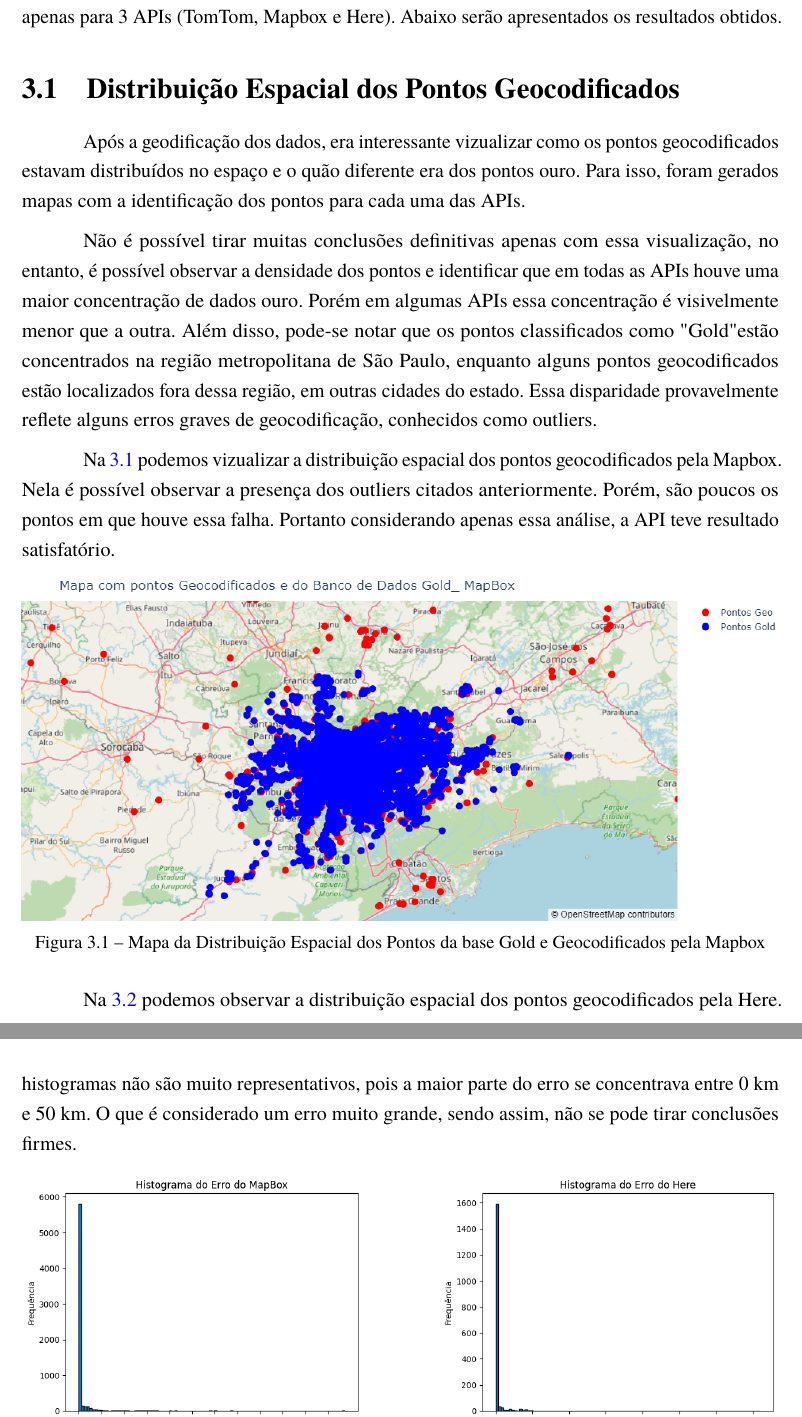
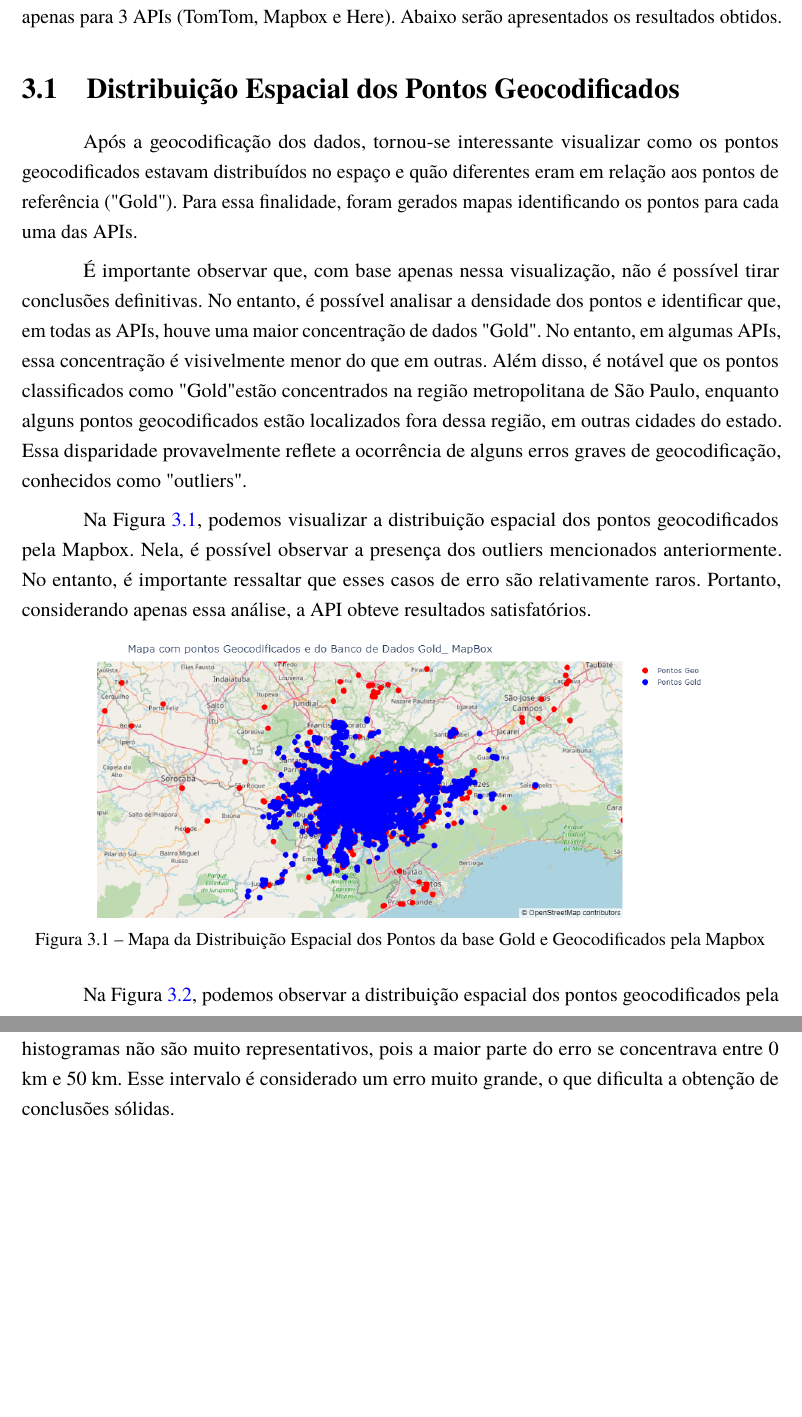
Before and after one commit to rcpsilva/UncertaintyQuantificationForGeocodingServices, a LaTeX thesis (UndergraduateThesis/Monografia.tex, which reads UndergraduateThesis/Capitulos/Cap4-Resultados.tex): two parts of pages 18 and 21 of 28 before the commit and two parts of pages 18 and 20 of 28 after it, joined at a grey line, cut so that both start at the same text, the shorter picture padded with empty space. Compiled offline with pdfLaTeX.

Commit message:
Reultados

```diff
--- a/UndergraduateThesis/Capitulos/Cap4-Resultados.tex
+++ b/UndergraduateThesis/Capitulos/Cap4-Resultados.tex
@@ -1,21 +1,23 @@
 \chapter{Resultados} \label{resultado}
+
 Para a primeira etapa do projeto, fizemos a análise do erro e discrepância para os dados de São Paulo. Por problemas na aplicação que coleta as geocodificações, obtivemos resultados apenas para 3 APIs (TomTom, Mapbox e Here). Abaixo serão apresentados os resultados obtidos.
 
 \section{Distribuição Espacial dos Pontos Geocodificados}
-Após a geodificação dos dados, era interessante vizualizar como os pontos geocodificados estavam distribuídos no espaço e o quão diferente era dos pontos ouro. Para isso, foram gerados mapas com a identificação dos pontos para cada uma das APIs.
 
-Não é possível tirar muitas conclusões definitivas apenas com essa visualização, no entanto, é possível observar a densidade dos pontos e identificar que em todas as APIs houve uma maior concentração de dados ouro. Porém em algumas APIs essa concentração é visivelmente menor que a outra. Além disso, pode-se notar que os pontos classificados como "Gold" estão concentrados na região metropolitana de São Paulo, enquanto alguns pontos geocodificados estão localizados fora dessa região, em outras cidades do estado. Essa disparidade provavelmente reflete alguns erros graves de geocodificação, conhecidos como outliers.
+Após a geocodificação dos dados, tornou-se interessante visualizar como os pontos geocodificados estavam distribuídos no espaço e quão diferentes eram em relação aos pontos de referência ("Gold"). Para essa finalidade, foram gerados mapas identificando os pontos para cada uma das APIs.
 
-Na \ref{fig:mapapontos1} podemos vizualizar a distribuição espacial dos pontos geocodificados pela Mapbox. Nela é possível observar a presença dos outliers citados anteriormente. Porém, são poucos os pontos em que houve essa falha. Portanto considerando apenas essa análise, a API teve resultado satisfatório.
+É importante observar que, com base apenas nessa visualização, não é possível tirar conclusões definitivas. No entanto, é possível analisar a densidade dos pontos e identificar que, em todas as APIs, houve uma maior concentração de dados "Gold". No entanto, em algumas APIs, essa concentração é visivelmente menor do que em outras. Além disso, é notável que os pontos classificados como "Gold" estão concentrados na região metropolitana de São Paulo, enquanto alguns pontos geocodificados estão localizados fora dessa região, em outras cidades do estado. Essa disparidade provavelmente reflete a ocorrência de alguns erros graves de geocodificação, conhecidos como "outliers".
+
+Na Figura \ref{fig:mapapontos1}, podemos visualizar a distribuição espacial dos pontos geocodificados pela Mapbox. Nela, é possível observar a presença dos outliers mencionados anteriormente. No entanto, é importante ressaltar que esses casos de erro são relativamente raros. Portanto, considerando apenas essa análise, a API obteve resultados satisfatórios.
 
 \begin{figure}[h]
   \centering
-  \includegraphics[width=\textwidth]{Figuras/mapapontos1.png}
+  \includegraphics[width=0.8\textwidth]{Figuras/mapapontos1.png}
   \caption{Mapa da Distribuição Espacial dos Pontos da base Gold e Geocodificados pela Mapbox}
   \label{fig:mapapontos1}
 \end{figure}
 
-Na \ref{fig:mapapontos2} podemos observar a distribuição espacial dos pontos geocodificados pela Here. Fica claro na imagem que houve uma diminuição significativa dos pontos. O que indica que a resposta da API foi baixa. Com essa quantidade de pontos não é possível tirar conclusões fortes sobre os dados, porém observamos que além da baixa resposta os pontos parecem estar em locais distintos. Esse resultado foi então considerado insatisfatório. Em outro momento, o experimento será repetido para que possamos tirar as conclusões corretas.
+Na Figura \ref{fig:mapapontos2}, podemos observar a distribuição espacial dos pontos geocodificados pela Here. Fica claro na imagem que houve uma diminuição significativa dos pontos, indicando uma baixa resposta da API. Com essa quantidade reduzida de pontos, não é possível tirar conclusões sólidas sobre os dados. No entanto, é evidente que, além da baixa resposta, os pontos parecem estar dispersos em locais distintos. Esses resultados foram considerados insatisfatórios. Em um momento subsequente, o experimento será repetido para que possamos obter conclusões mais precisas.
 
 \begin{figure}[h]
   \centering
@@ -65,7 +67,7 @@ Outras métricas interessantes obtidas foram as métricas de média, mediana e d
 
 Em seguida, foi realizada a análise da distribuição do erro para cada uma das GeoAPIs.
 
-Para isso, utilizamos histogramas de erro individualmente para cada API e combinando todas elas. Na \ref{fig:hist-global} é mostrado os histogramas para cada uma das APIs e o histograma que é a combinação de todas elas. No entanto, devido à presença de alguns erros exorbitantes, esses histogramas não são muito representativos, pois a maior parte do erro se concentrava entre 0 km e 50 km. O que é considerado um erro muito grande, sendo assim, não se pode tirar conclusões firmes.
+Para isso, utilizamos histogramas de erro individualmente para cada API e combinando todas elas. Na \ref{fig:hist-global} é mostrado os histogramas para cada uma das APIs e o histograma que é a combinação de todas elas. No entanto, devido à presença de alguns erros exorbitantes, esses histogramas não são muito representativos, pois a maior parte do erro se concentrava entre 0 km e 50 km. Esse intervalo é considerado um erro muito grande, o que dificulta a obtenção de conclusões sólidas.
 
 \begin{figure}[ht]
   \centering
```
Also changed, not shown: UndergraduateThesis/Monografia.ind (added), UndergraduateThesis/Capitulos/Cap4-Resultados.tex (17 more changed lines), 1 other file.
